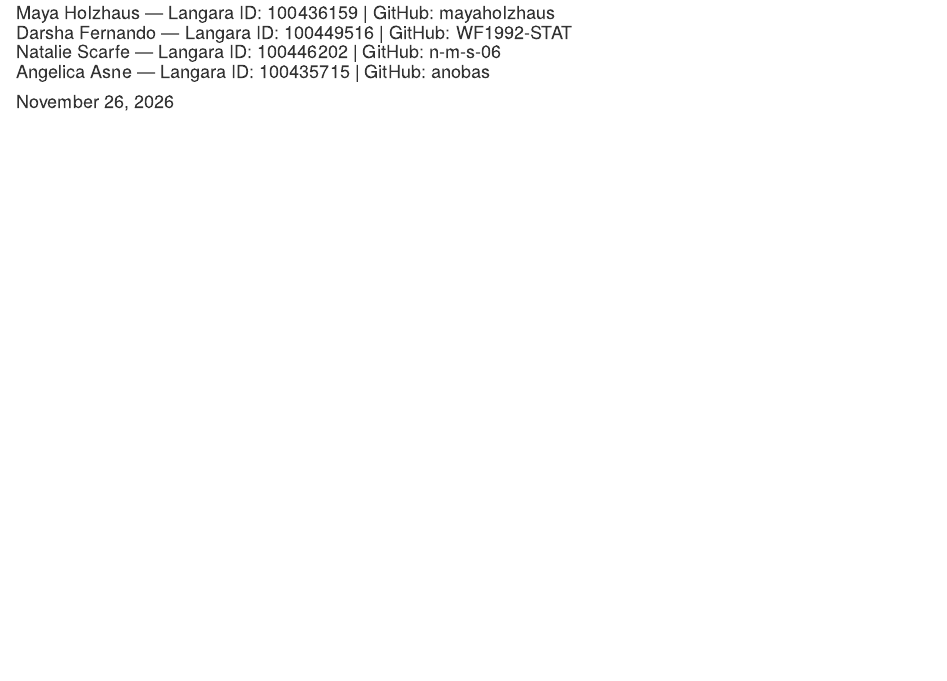
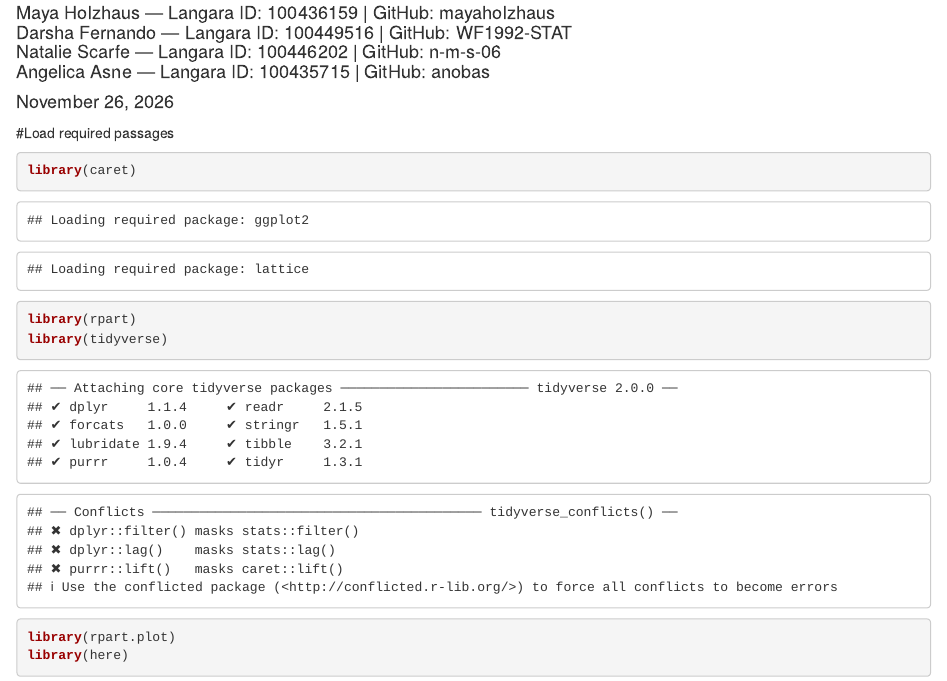
Before and after one commit to n-m-s-06/STAT1100-Term-Project-nms, an R Markdown document (reports/Group Project STAT.Rmd): the page in a window 1100 px wide, from 70 px down. Rendered offline with R 4.5, knitr and Pandoc, with nearby package versions.

Commit message:
Entered codes into Rmd file

````diff
--- a/reports/Group Project STAT.Rmd
+++ b/reports/Group Project STAT.Rmd
@@ -7,10 +7,19 @@
   Angelica Asne — Langara ID: 100435715 | GitHub: anobas"
 date: "November 26, 2026"
 output:
+  html_document: default
   word_document: default
-  html_document: default
 ---
 
 ```{r setup, include=FALSE}
 # knitr::opts_chunk$set(echo = TRUE)
 ```
+
+#Load required passages
+
+```{r}
+library(caret)
+library(rpart)
+library(tidyverse)
+library(rpart.plot)
+library(here)
````
Also changed, not shown: reports/Group-Project-STAT.html (added), reports/Group Project STAT.Rmd (15 more changed lines).
